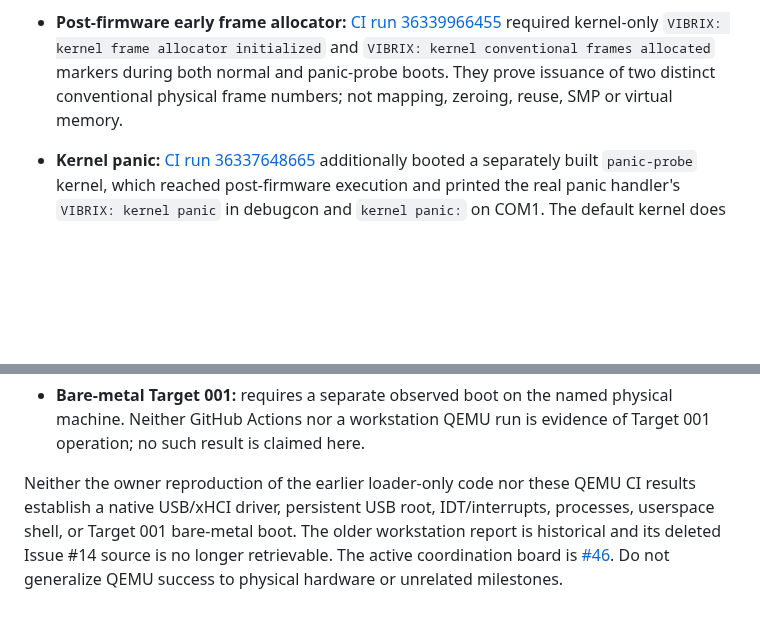
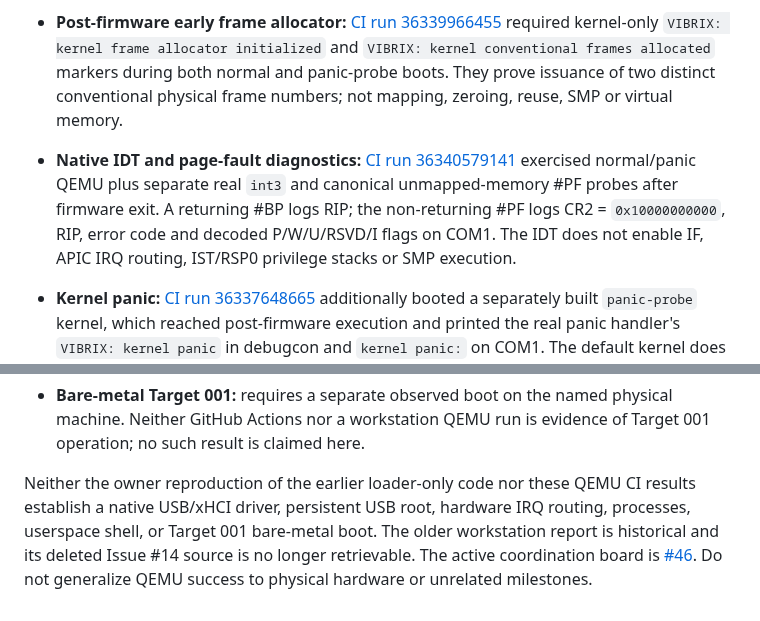
Before and after one commit to mixutin/Vibrix, a Markdown page: docs/CI.md, 2 parts joined by grey strips. GitHub-like rendering; blank space fills up the shorter version.

Commit message:
docs: align post-firmware, IDT and trap evidence with current M3

```diff
--- a/docs/CI.md
+++ b/docs/CI.md
@@ -47,6 +47,12 @@ The debug port is compiled only for QEMU builds. Bare-metal Vibrix builds do not
   `VIBRIX: kernel conventional frames allocated` markers during both normal
   and panic-probe boots. They prove issuance of two distinct conventional
   physical frame numbers; not mapping, zeroing, reuse, SMP or virtual memory.
+- **Native IDT and page-fault diagnostics:** [CI run 36340579141](https://github.com/mixutin/Vibrix/actions/runs/36340579141)
+  exercised normal/panic QEMU plus separate real `int3` and canonical
+  unmapped-memory #PF probes after firmware exit. A returning #BP logs
+  RIP; the non-returning #PF logs CR2 = `0x10000000000`, RIP, error code
+  and decoded P/W/U/RSVD/I flags on COM1. The IDT does not enable IF,
+  APIC IRQ routing, IST/RSP0 privilege stacks or SMP execution.
 - **Kernel panic:** [CI run 36337648665](https://github.com/mixutin/Vibrix/actions/runs/36337648665)
   additionally booted a separately built `panic-probe` kernel, which
   reached post-firmware execution and printed the real panic handler's
@@ -58,7 +64,7 @@ The debug port is compiled only for QEMU builds. Bare-metal Vibrix builds do not
 
 Neither the owner reproduction of the earlier loader-only code nor these
 QEMU CI results establish a native USB/xHCI driver, persistent USB root,
-IDT/interrupts, processes, userspace shell, or Target 001 bare-metal boot.
+hardware IRQ routing, processes, userspace shell, or Target 001 bare-metal boot.
 The older workstation report is historical and its deleted Issue #14
 source is no longer retrievable. The active coordination board is [#46](https://github.com/mixutin/Vibrix/issues/46). Do not generalize QEMU success to physical
 hardware or unrelated milestones.
```
